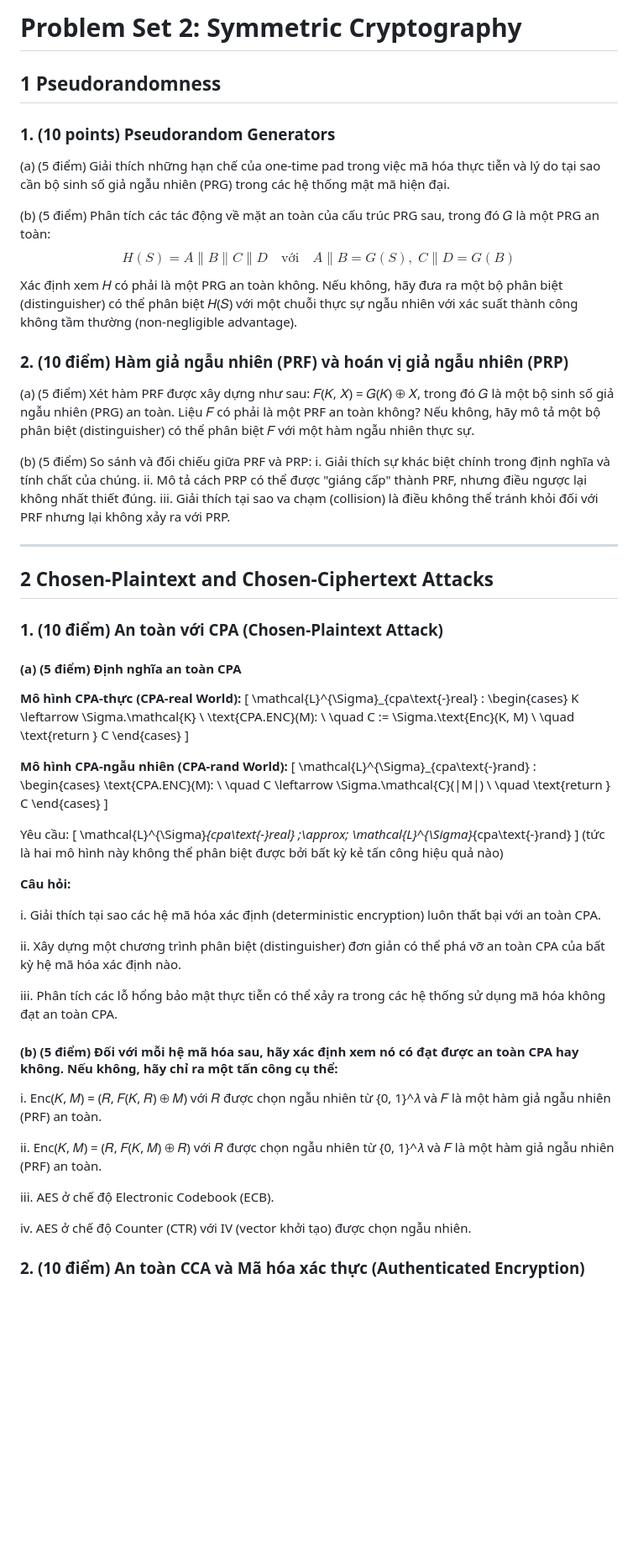
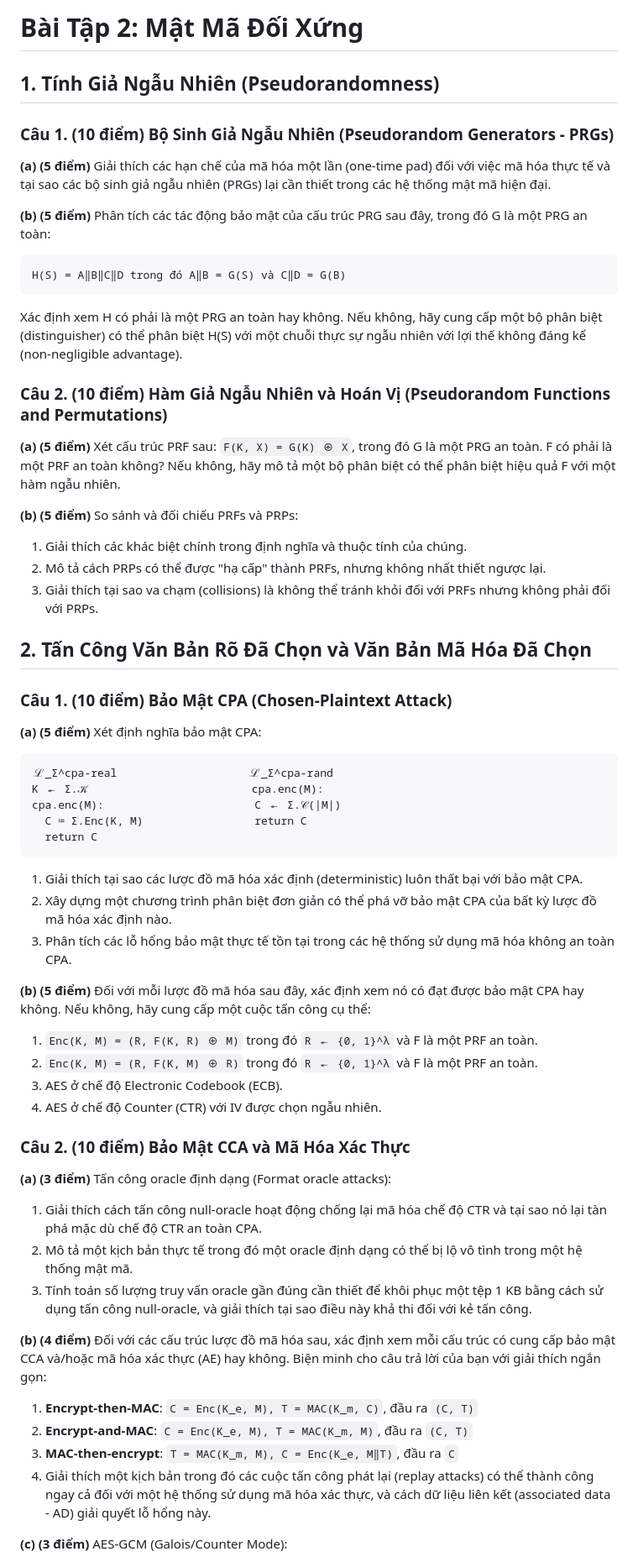
Before and after one commit to nguyentantai21042004/co3083-applied-cryptography-and-information-coding, a Markdown page: problem-sets/problem-set-2.md, the part around one of its changes. Shown at 84% size. Drawn GitHub-style; blank space fills up the shorter version.

````diff
--- a/problem-sets/problem-set-2.md
+++ b/problem-sets/problem-set-2.md
@@ -1,79 +1,69 @@
-# Problem Set 2: Symmetric Cryptography
+# Bài Tập 2: Mật Mã Đối Xứng
 
-## 1 Pseudorandomness
+## 1. Tính Giả Ngẫu Nhiên (Pseudorandomness)
 
-### 1. (10 points) Pseudorandom Generators
+### Câu 1. (10 điểm) Bộ Sinh Giả Ngẫu Nhiên (Pseudorandom Generators - PRGs)
 
-(a) (5 điểm) Giải thích những hạn chế của one-time pad trong việc mã hóa thực tiễn và lý do tại sao cần bộ sinh số giả ngẫu nhiên (PRG) trong các hệ thống mật mã hiện đại.
+**(a) (5 điểm)** Giải thích các hạn chế của mã hóa một lần (one-time pad) đối với việc mã hóa thực tế và tại sao các bộ sinh giả ngẫu nhiên (PRGs) lại cần thiết trong các hệ thống mật mã hiện đại.
 
-(b) (5 điểm) Phân tích các tác động về mặt an toàn của cấu trúc PRG sau, trong đó 𝐺 là một PRG an toàn:
-$$
-H(S) = A \| B \| C \| D \quad \text{với} \quad A \| B = G(S),\; C \| D = G(B)
-$$
-Xác định xem 𝐻 có phải là một PRG an toàn không. Nếu không, hãy đưa ra một bộ phân biệt (distinguisher) có thể phân biệt 𝐻(𝑆) với một chuỗi thực sự ngẫu nhiên với xác suất thành công không tầm thường (non-negligible advantage).
+**(b) (5 điểm)** Phân tích các tác động bảo mật của cấu trúc PRG sau đây, trong đó G là một PRG an toàn:
 
-### 2. (10 điểm) Hàm giả ngẫu nhiên (PRF) và hoán vị giả ngẫu nhiên (PRP)
+```
+H(S) = A‖B‖C‖D trong đó A‖B = G(S) và C‖D = G(B)
+```
 
-(a) (5 điểm) Xét hàm PRF được xây dựng như sau: 𝐹(𝐾, 𝑋) = 𝐺(𝐾) ⊕ 𝑋, trong đó 𝐺 là một bộ sinh số giả ngẫu nhiên (PRG) an toàn.
-Liệu 𝐹 có phải là một PRF an toàn không? Nếu không, hãy mô tả một bộ phân biệt (distinguisher) có thể phân biệt 𝐹 với một hàm ngẫu nhiên thực sự.
+Xác định xem H có phải là một PRG an toàn hay không. Nếu không, hãy cung cấp một bộ phân biệt (distinguisher) có thể phân biệt H(S) với một chuỗi thực sự ngẫu nhiên với lợi thế không đáng kể (non-negligible advantage).
 
-(b) (5 điểm) So sánh và đối chiếu giữa PRF và PRP:
-i. Giải thích sự khác biệt chính trong định nghĩa và tính chất của chúng.
-ii. Mô tả cách PRP có thể được "giáng cấp" thành PRF, nhưng điều ngược lại không nhất thiết đúng.
-iii. Giải thích tại sao va chạm (collision) là điều không thể tránh khỏi đối với PRF nhưng lại không xảy ra với PRP.
+### Câu 2. (10 điểm) Hàm Giả Ngẫu Nhiên và Hoán Vị (Pseudorandom Functions and Permutations)
 
----
+**(a) (5 điểm)** Xét cấu trúc PRF sau: `F(K, X) = G(K) ⊕ X`, trong đó G là một PRG an toàn. F có phải là một PRF an toàn không? Nếu không, hãy mô tả một bộ phân biệt có thể phân biệt hiệu quả F với một hàm ngẫu nhiên.
 
-## 2 Chosen-Plaintext and Chosen-Ciphertext Attacks
+**(b) (5 điểm)** So sánh và đối chiếu PRFs và PRPs:
 
-### 1. (10 điểm) An toàn với CPA (Chosen-Plaintext Attack)
+1. Giải thích các khác biệt chính trong định nghĩa và thuộc tính của chúng.
+2. Mô tả cách PRPs có thể được "hạ cấp" thành PRFs, nhưng không nhất thiết ngược lại.
+3. Giải thích tại sao va chạm (collisions) là không thể tránh khỏi đối với PRFs nhưng không phải đối với PRPs.
 
-#### (a) (5 điểm) Định nghĩa an toàn CPA
 
-**Mô hình CPA-thực (CPA-real World):**
-\[
-\mathcal{L}^{\Sigma}_{cpa\text{-}real} :
-\begin{cases}
-  K \leftarrow \Sigma.\mathcal{K} \\
-  \text{CPA.ENC}(M): \\
-  \quad C := \Sigma.\text{Enc}(K, M) \\
-  \quad \text{return } C
-\end{cases}
-\]
+## 2. Tấn Công Văn Bản Rõ Đã Chọn và Văn Bản Mã Hóa Đã Chọn
 
-**Mô hình CPA-ngẫu nhiên (CPA-rand World):**
-\[
-\mathcal{L}^{\Sigma}_{cpa\text{-}rand} :
-\begin{cases}
-  \text{CPA.ENC}(M): \\
-  \quad C \leftarrow \Sigma.\mathcal{C}(|M|) \\
-  \quad \text{return } C
-\end{cases}
-\]
+### Câu 1. (10 điểm) Bảo Mật CPA (Chosen-Plaintext Attack)
 
-Yêu cầu:
-\[
-\mathcal{L}^{\Sigma}_{cpa\text{-}real} \;\approx\; \mathcal{L}^{\Sigma}_{cpa\text{-}rand}
-\]
-(tức là hai mô hình này không thể phân biệt được bởi bất kỳ kẻ tấn công hiệu quả nào)
+**(a) (5 điểm)** Xét định nghĩa bảo mật CPA:
 
-**Câu hỏi:**
+```
+ℒ_Σ^cpa-real                    ℒ_Σ^cpa-rand
+K ↞ Σ.𝒦                         cpa.enc(M):
+cpa.enc(M):                       C ↞ Σ.𝒞(|M|)
+  C ≔ Σ.Enc(K, M)                 return C
+  return C
+```
 
-i. Giải thích tại sao các hệ mã hóa xác định (deterministic encryption) luôn thất bại với an toàn CPA.
+1. Giải thích tại sao các lược đồ mã hóa xác định (deterministic) luôn thất bại với bảo mật CPA.
+2. Xây dựng một chương trình phân biệt đơn giản có thể phá vỡ bảo mật CPA của bất kỳ lược đồ mã hóa xác định nào.
+3. Phân tích các lỗ hổng bảo mật thực tế tồn tại trong các hệ thống sử dụng mã hóa không an toàn CPA.
 
-ii. Xây dựng một chương trình phân biệt (distinguisher) đơn giản có thể phá vỡ an toàn CPA của bất kỳ hệ mã hóa xác định nào.
+**(b) (5 điểm)** Đối với mỗi lược đồ mã hóa sau đây, xác định xem nó có đạt được bảo mật CPA hay không. Nếu không, hãy cung cấp một cuộc tấn công cụ thể:
 
-iii. Phân tích các lỗ hổng bảo mật thực tiễn có thể xảy ra trong các hệ thống sử dụng mã hóa không đạt an toàn CPA.
+1. `Enc(K, M) = (R, F(K, R) ⊕ M)` trong đó `R ↞ {0, 1}^λ` và F là một PRF an toàn.
+2. `Enc(K, M) = (R, F(K, M) ⊕ R)` trong đó `R ↞ {0, 1}^λ` và F là một PRF an toàn.
+3. AES ở chế độ Electronic Codebook (ECB).
+4. AES ở chế độ Counter (CTR) với IV được chọn ngẫu nhiên.
 
-#### (b) (5 điểm) Đối với mỗi hệ mã hóa sau, hãy xác định xem nó có đạt được an toàn CPA hay không. Nếu không, hãy chỉ ra một tấn công cụ thể:
+### Câu 2. (10 điểm) Bảo Mật CCA và Mã Hóa Xác Thực
 
-i. Enc(𝐾, 𝑀) = (𝑅, 𝐹(𝐾, 𝑅) ⊕ 𝑀) với 𝑅 được chọn ngẫu nhiên từ {0, 1}^𝜆 và 𝐹 là một hàm giả ngẫu nhiên (PRF) an toàn.
+**(a) (3 điểm)** Tấn công oracle định dạng (Format oracle attacks):
 
-ii. Enc(𝐾, 𝑀) = (𝑅, 𝐹(𝐾, 𝑀) ⊕ 𝑅) với 𝑅 được chọn ngẫu nhiên từ {0, 1}^𝜆 và 𝐹 là một hàm giả ngẫu nhiên (PRF) an toàn.
+1. Giải thích cách tấn công null-oracle hoạt động chống lại mã hóa chế độ CTR và tại sao nó lại tàn phá mặc dù chế độ CTR an toàn CPA.
+2. Mô tả một kịch bản thực tế trong đó một oracle định dạng có thể bị lộ vô tình trong một hệ thống mật mã.
+3. Tính toán số lượng truy vấn oracle gần đúng cần thiết để khôi phục một tệp 1 KB bằng cách sử dụng tấn công null-oracle, và giải thích tại sao điều này khả thi đối với kẻ tấn công.
 
-iii. AES ở chế độ Electronic Codebook (ECB).
+**(b) (4 điểm)** Đối với các cấu trúc lược đồ mã hóa sau, xác định xem mỗi cấu trúc có cung cấp bảo mật CCA và/hoặc mã hóa xác thực (AE) hay không. Biện minh cho câu trả lời của bạn với giải thích ngắn gọn:
 
-iv. AES ở chế độ Counter (CTR) với IV (vector khởi tạo) được chọn ngẫu nhiên.
+1. **Encrypt-then-MAC**: `C = Enc(K_e, M), T = MAC(K_m, C)`, đầu ra `(C, T)`
+2. **Encrypt-and-MAC**: `C = Enc(K_e, M), T = MAC(K_m, M)`, đầu ra `(C, T)`
+3. **MAC-then-encrypt**: `T = MAC(K_m, M), C = Enc(K_e, M‖T)`, đầu ra `C`
+4. Giải thích một kịch bản trong đó các cuộc tấn công phát lại (replay attacks) có thể thành công ngay cả đối với một hệ thống sử dụng mã hóa xác thực, và cách dữ liệu liên kết (associated data - AD) giải quyết lỗ hổng này.
 
-### 2. (10 điểm) An toàn CCA và Mã hóa xác thực (Authenticated Encryption)
+**(c) (3 điểm)** AES-GCM (Galois/Counter Mode):
 
````
Also changed, not shown: other parts of problem-sets/problem-set-2.md (+90 -60 lines), docs/1.6-collision_resistant_hash_functions.md (added, +137 -0 lines), docs/quizzs/1.6.md (added, +22 -0 lines).
